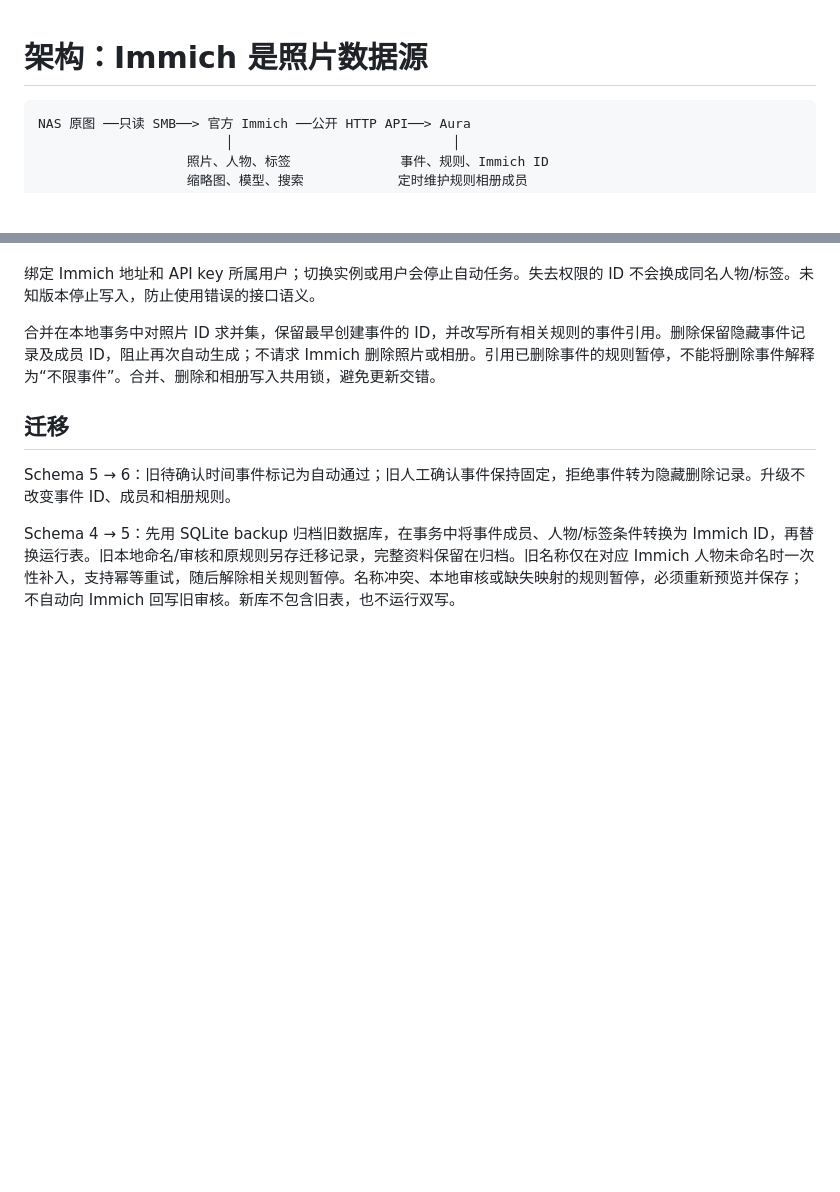
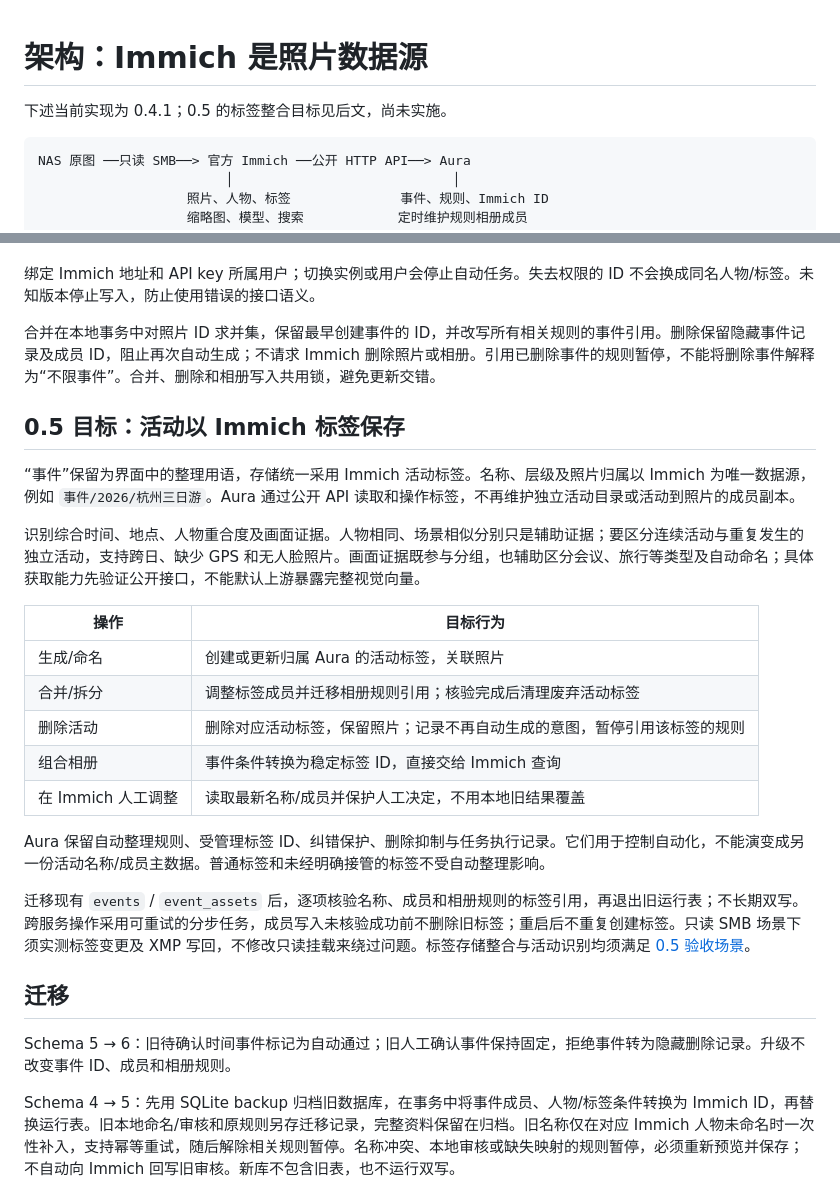
Before and after one commit to csbun/Aura, a Markdown page: docs/architecture.md, 2 parts joined by grey strips. Rendered like a GitHub page; blank space fills up the shorter version.

Commit message:
docs: specify event evidence and Immich tag ownership for 0.5

````diff
--- a/docs/architecture.md
+++ b/docs/architecture.md
@@ -1,4 +1,6 @@
 # 架构：Immich 是照片数据源
+
+下述当前实现为 0.4.1；0.5 的标签整合目标见后文，尚未实施。
 
 ```text
 NAS 原图 ──只读 SMB──> 官方 Immich ──公开 HTTP API──> Aura
@@ -28,6 +30,24 @@ NAS 原图 ──只读 SMB──> 官方 Immich ──公开 HTTP API──> Au
 
 合并在本地事务中对照片 ID 求并集，保留最早创建事件的 ID，并改写所有相关规则的事件引用。删除保留隐藏事件记录及成员 ID，阻止再次自动生成；不请求 Immich 删除照片或相册。引用已删除事件的规则暂停，不能将删除事件解释为“不限事件”。合并、删除和相册写入共用锁，避免更新交错。
 
+## 0.5 目标：活动以 Immich 标签保存
+
+“事件”保留为界面中的整理用语，存储统一采用 Immich 活动标签。名称、层级及照片归属以 Immich 为唯一数据源，例如 `事件/2026/杭州三日游`。Aura 通过公开 API 读取和操作标签，不再维护独立活动目录或活动到照片的成员副本。
+
+识别综合时间、地点、人物重合度及画面证据。人物相同、场景相似分别只是辅助证据；要区分连续活动与重复发生的独立活动，支持跨日、缺少 GPS 和无人脸照片。画面证据既参与分组，也辅助区分会议、旅行等类型及自动命名；具体获取能力先验证公开接口，不能默认上游暴露完整视觉向量。
+
+| 操作 | 目标行为 |
+|---|---|
+| 生成/命名 | 创建或更新归属 Aura 的活动标签，关联照片 |
+| 合并/拆分 | 调整标签成员并迁移相册规则引用；核验完成后清理废弃活动标签 |
+| 删除活动 | 删除对应活动标签，保留照片；记录不再自动生成的意图，暂停引用该标签的规则 |
+| 组合相册 | 事件条件转换为稳定标签 ID，直接交给 Immich 查询 |
+| 在 Immich 人工调整 | 读取最新名称/成员并保护人工决定，不用本地旧结果覆盖 |
+
+Aura 保留自动整理规则、受管理标签 ID、纠错保护、删除抑制与任务执行记录。它们用于控制自动化，不能演变成另一份活动名称/成员主数据。普通标签和未经明确接管的标签不受自动整理影响。
+
+迁移现有 `events` / `event_assets` 后，逐项核验名称、成员和相册规则的标签引用，再退出旧运行表；不长期双写。跨服务操作采用可重试的分步任务，成员写入未核验成功前不删除旧标签；重启后不重复创建标签。只读 SMB 场景下须实测标签变更及 XMP 写回，不修改只读挂载来绕过问题。标签存储整合与活动识别均须满足 [0.5 验收场景](../ROADMAP.md)。
+
 ## 迁移
 
 Schema 5 → 6：旧待确认时间事件标记为自动通过；旧人工确认事件保持固定，拒绝事件转为隐藏删除记录。升级不改变事件 ID、成员和相册规则。
````
Also changed, not shown: ROADMAP.md (+14 -3 lines).
